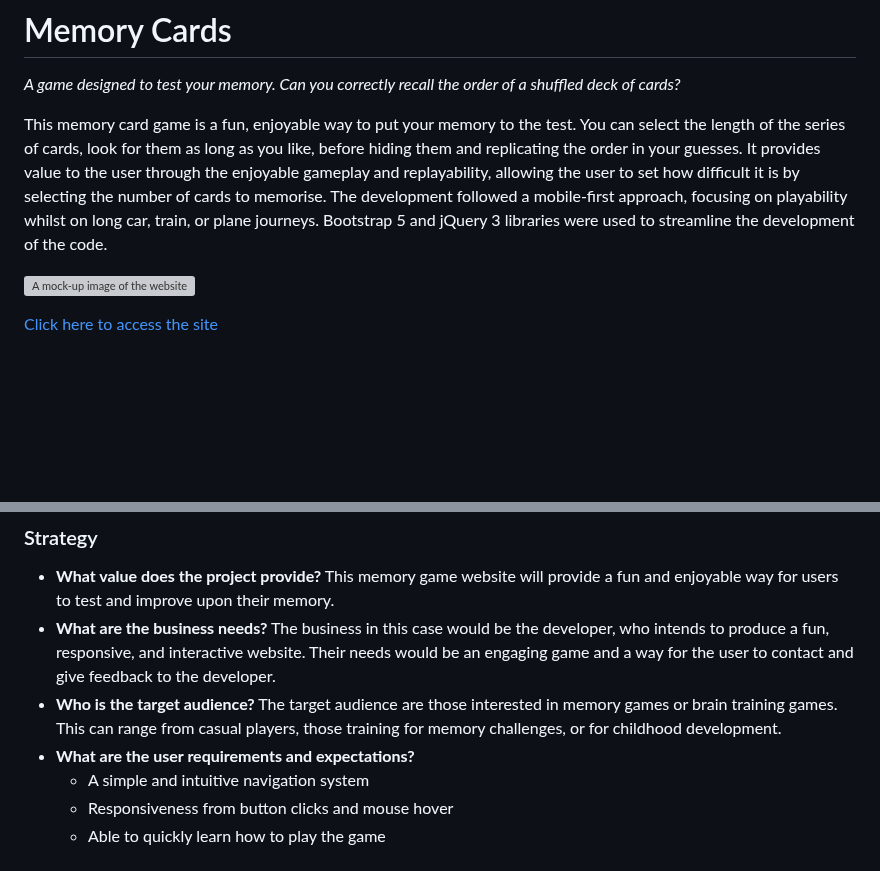
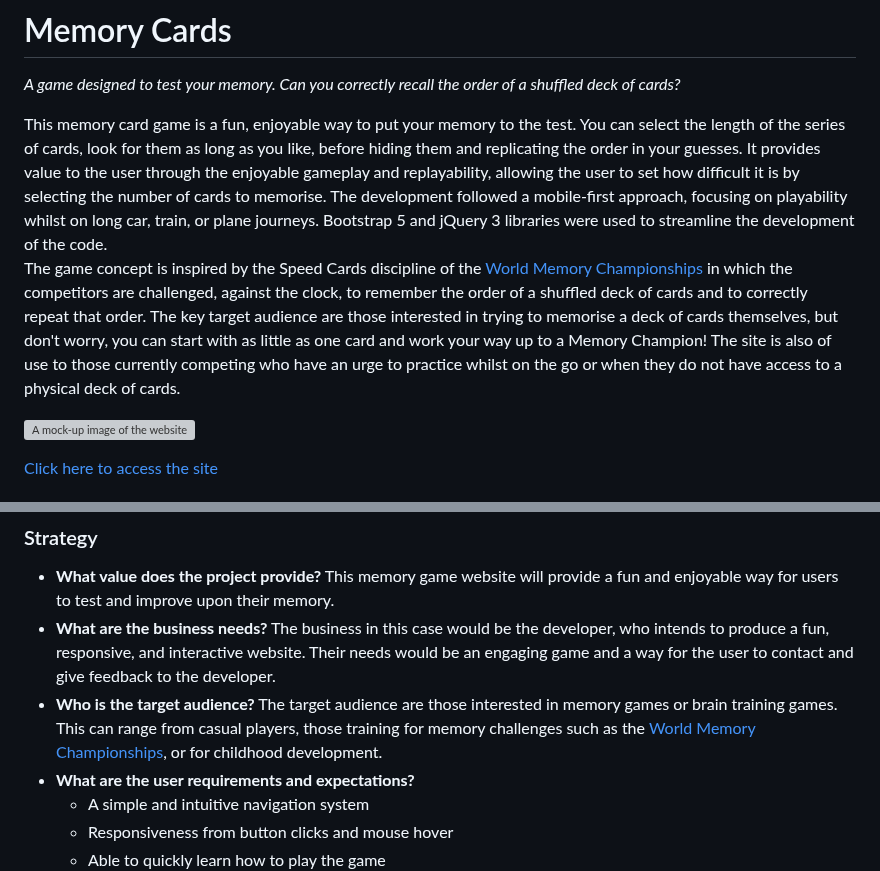
Before and after one commit to amfairley/memorycards, a Markdown page: README.md, 2 parts joined by grey strips. Rendered like a GitHub page; blank space fills up the shorter version; grey boxes are pictures that could not be loaded.

Commit message:
docs: add link and information about the World Memory Championships

```diff
--- a/README.md
+++ b/README.md
@@ -6,7 +6,8 @@
 
 *A game designed to test your memory. Can you correctly recall the order of a shuffled deck of cards?*
 
-This memory card game is a fun, enjoyable way to put your memory to the test. You can select the length of the series of cards, look for them as long as you like, before hiding them and replicating the order in your guesses. It provides value to the user through the enjoyable gameplay and replayability, allowing the user to set how difficult it is by selecting the number of cards to memorise. The development followed a mobile-first approach, focusing on playability whilst on long car, train, or plane journeys. Bootstrap 5 and jQuery 3 libraries were used to streamline the development of the code.
+This memory card game is a fun, enjoyable way to put your memory to the test. You can select the length of the series of cards, look for them as long as you like, before hiding them and replicating the order in your guesses. It provides value to the user through the enjoyable gameplay and replayability, allowing the user to set how difficult it is by selecting the number of cards to memorise. The development followed a mobile-first approach, focusing on playability whilst on long car, train, or plane journeys. Bootstrap 5 and jQuery 3 libraries were used to streamline the development of the code. <br>
+The game concept is inspired by the Speed Cards discipline of the [World Memory Championships](https://www.worldmemorychampionships.com/sport/) in which the competitors are challenged, against the clock, to remember the order of a shuffled deck of cards and to correctly repeat that order. The key target audience are those interested in trying to memorise a deck of cards themselves, but don't worry, you can start with as little as one card and work your way up to a Memory Champion! The site is also of use to those currently competing who have an urge to practice whilst on the go or when they do not have access to a physical deck of cards.
 
 ![A mock-up image of the website](/documentation/site-mock-up.png)
 
@@ -138,7 +139,7 @@ We are very excited to announce version 1.01 is now live, incorporating all feed
 ### Strategy
 - **What value does the project provide?** This memory game website will provide a fun and enjoyable way for users to test and improve upon their memory.
 - **What are the business needs?** The business in this case would be the developer, who intends to produce a fun, responsive, and interactive website. Their needs would be an engaging game and a way for the user to contact and give feedback to the developer.
-- **Who is the target audience?** The target audience are those interested in memory games or brain training games. This can range from casual players, those training for memory challenges, or for childhood development.
+- **Who is the target audience?** The target audience are those interested in memory games or brain training games. This can range from casual players, those training for memory challenges such as the [World Memory Championships](https://www.worldmemorychampionships.com/sport/), or for childhood development.
 - **What are the user requirements and expectations?**
     - A simple and intuitive navigation system
     - Responsiveness from button clicks and mouse hover
```
Also changed, not shown: PATCHNOTES.md (+1 -1 lines).
